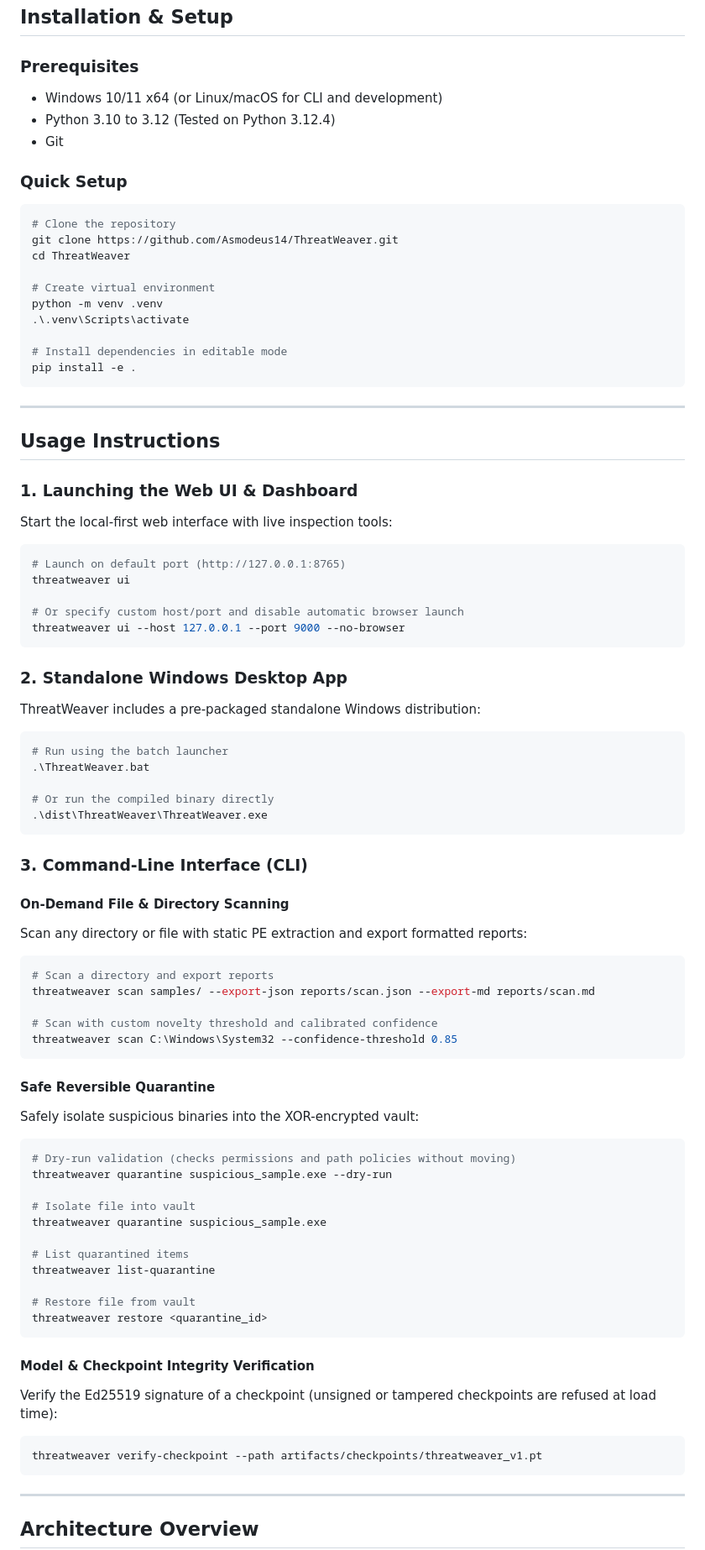
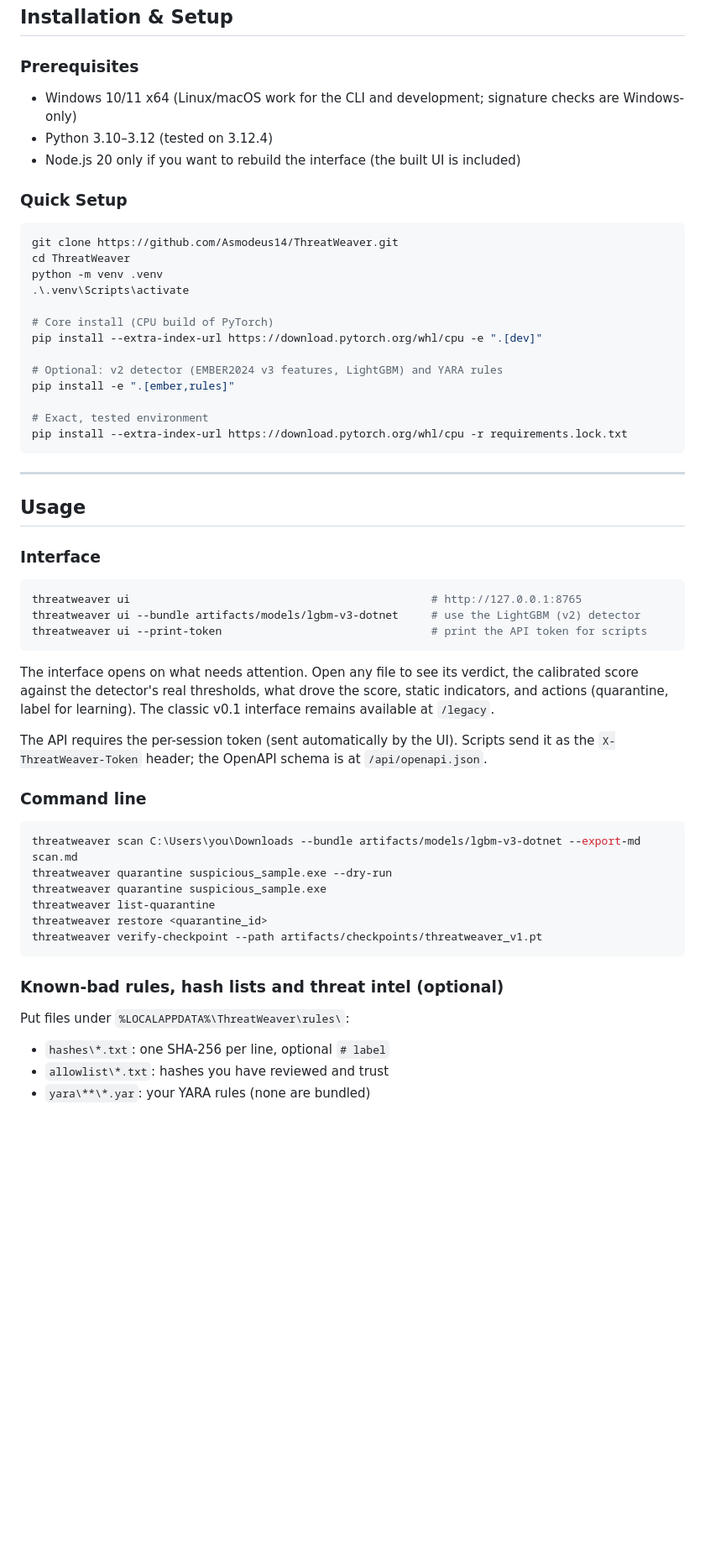
Before and after one commit to Asmodeus14/ThreatWeaver, a Markdown page: README.md, the part around one of its changes. Shown at 84% size. GitHub-like rendering; blank space fills up the shorter version.

````diff
--- a/README.md
+++ b/README.md
@@ -80,91 +92,59 @@ All values below come from files in `artifacts/`. Nothing here is a target or an
 ## Installation & Setup
 
 ### Prerequisites
-- Windows 10/11 x64 (or Linux/macOS for CLI and development)
-- Python 3.10 to 3.12 (Tested on Python 3.12.4)
-- Git
+- Windows 10/11 x64 (Linux/macOS work for the CLI and development; signature checks are Windows-only)
+- Python 3.10–3.12 (tested on 3.12.4)
+- Node.js 20 only if you want to rebuild the interface (the built UI is included)
 
 ### Quick Setup
 
 ```powershell
-# Clone the repository
 git clone https://github.com/Asmodeus14/ThreatWeaver.git
 cd ThreatWeaver
-
-# Create virtual environment
 python -m venv .venv
 .\.venv\Scripts\activate
 
-# Install dependencies in editable mode
-pip install -e .
+# Core install (CPU build of PyTorch)
+pip install --extra-index-url https://download.pytorch.org/whl/cpu -e ".[dev]"
+
+# Optional: v2 detector (EMBER2024 v3 features, LightGBM) and YARA rules
+pip install -e ".[ember,rules]"
+
+# Exact, tested environment
+pip install --extra-index-url https://download.pytorch.org/whl/cpu -r requirements.lock.txt
 ```
 
 ---
 
-## Usage Instructions
+## Usage
 
-### 1. Launching the Web UI & Dashboard
-
-Start the local-first web interface with live inspection tools:
+### Interface
 
 ```powershell
-# Launch on default port (http://127.0.0.1:8765)
-threatweaver ui
-
-# Or specify custom host/port and disable automatic browser launch
-threatweaver ui --host 127.0.0.1 --port 9000 --no-browser
+threatweaver ui                                              # http://127.0.0.1:8765
+threatweaver ui --bundle artifacts/models/lgbm-v3-dotnet     # use the LightGBM (v2) detector
+threatweaver ui --print-token                                # print the API token for scripts
 ```
 
-### 2. Standalone Windows Desktop App
+The interface opens on what needs attention. Open any file to see its verdict, the calibrated score against the detector's real thresholds, what drove the score, static indicators, and actions (quarantine, label for learning). The classic v0.1 interface remains available at `/legacy`.
 
-ThreatWeaver includes a pre-packaged standalone Windows distribution:
+The API requires the per-session token (sent automatically by the UI). Scripts send it as the `X-ThreatWeaver-Token` header; the OpenAPI schema is at `/api/openapi.json`.
+
+### Command line
 
 ```powershell
-# Run using the batch launcher
-.\ThreatWeaver.bat
-
-# Or run the compiled binary directly
-.\dist\ThreatWeaver\ThreatWeaver.exe
-```
-
-### 3. Command-Line Interface (CLI)
-
-#### On-Demand File & Directory Scanning
-Scan any directory or file with static PE extraction and export formatted reports:
-
-```powershell
-# Scan a directory and export reports
-threatweaver scan samples/ --export-json reports/scan.json --export-md reports/scan.md
-
-# Scan with custom novelty threshold and calibrated confidence
-threatweaver scan C:\Windows\System32 --confidence-threshold 0.85
-```
-
-#### Safe Reversible Quarantine
-Safely isolate suspicious binaries into the XOR-encrypted vault:
-
-```powershell
-# Dry-run validation (checks permissions and path policies without moving)
+threatweaver scan C:\Users\you\Downloads --bundle artifacts/models/lgbm-v3-dotnet --export-md scan.md
 threatweaver quarantine suspicious_sample.exe --dry-run
-
-# Isolate file into vault
 threatweaver quarantine suspicious_sample.exe
-
-# List quarantined items
 threatweaver list-quarantine
-
-# Restore file from vault
 threatweaver restore <quarantine_id>
-```
-
-#### Model & Checkpoint Integrity Verification
-Verify the Ed25519 signature of a checkpoint (unsigned or tampered checkpoints are refused at load time):
-
-```powershell
 threatweaver verify-checkpoint --path artifacts/checkpoints/threatweaver_v1.pt
 ```
 
----
+### Known-bad rules, hash lists and threat intel (optional)
 
-## Architecture Overview
+Put files under `%LOCALAPPDATA%\ThreatWeaver\rules\`:
+- `hashes\*.txt`: one SHA-256 per line, optional `# label`
+- `allowlist\*.txt`: hashes you have reviewed and trust
+- `yara\**\*.yar`: your YARA rules (none are bundled)
 
````
Also changed, not shown: other parts of README.md (+66 -69 lines), CHANGELOG.md (added, +39 -0 lines), SECURITY.md (+27 -27 lines), docs/architecture.md (added, +58 -0 lines), assets/screenshots/v2_detection_detail.png (added), assets/screenshots/v2_model_performance.png (added), assets/screenshots/v2_overview.png (added), assets/screenshots/v2_threat_web.png (added).
